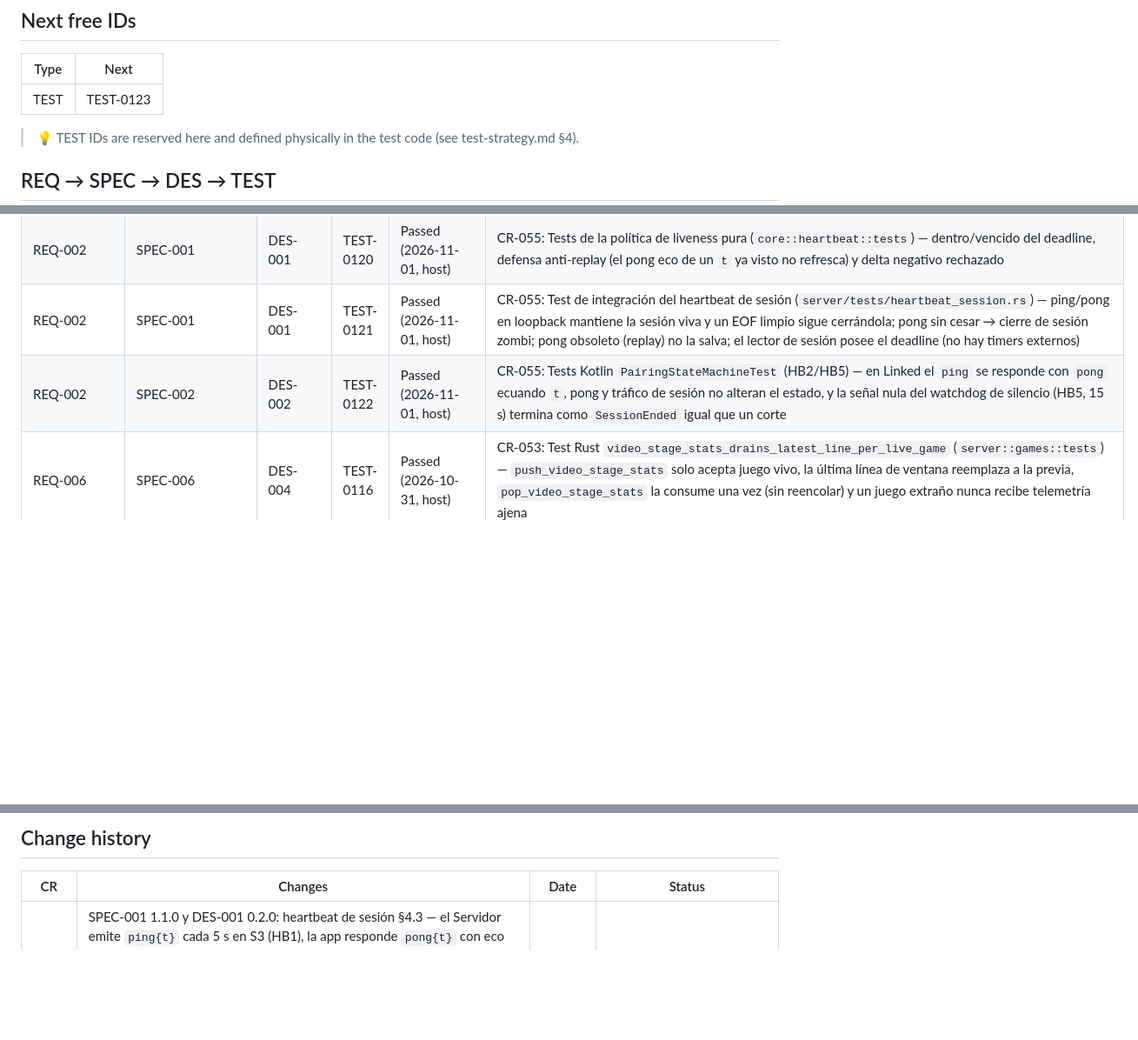
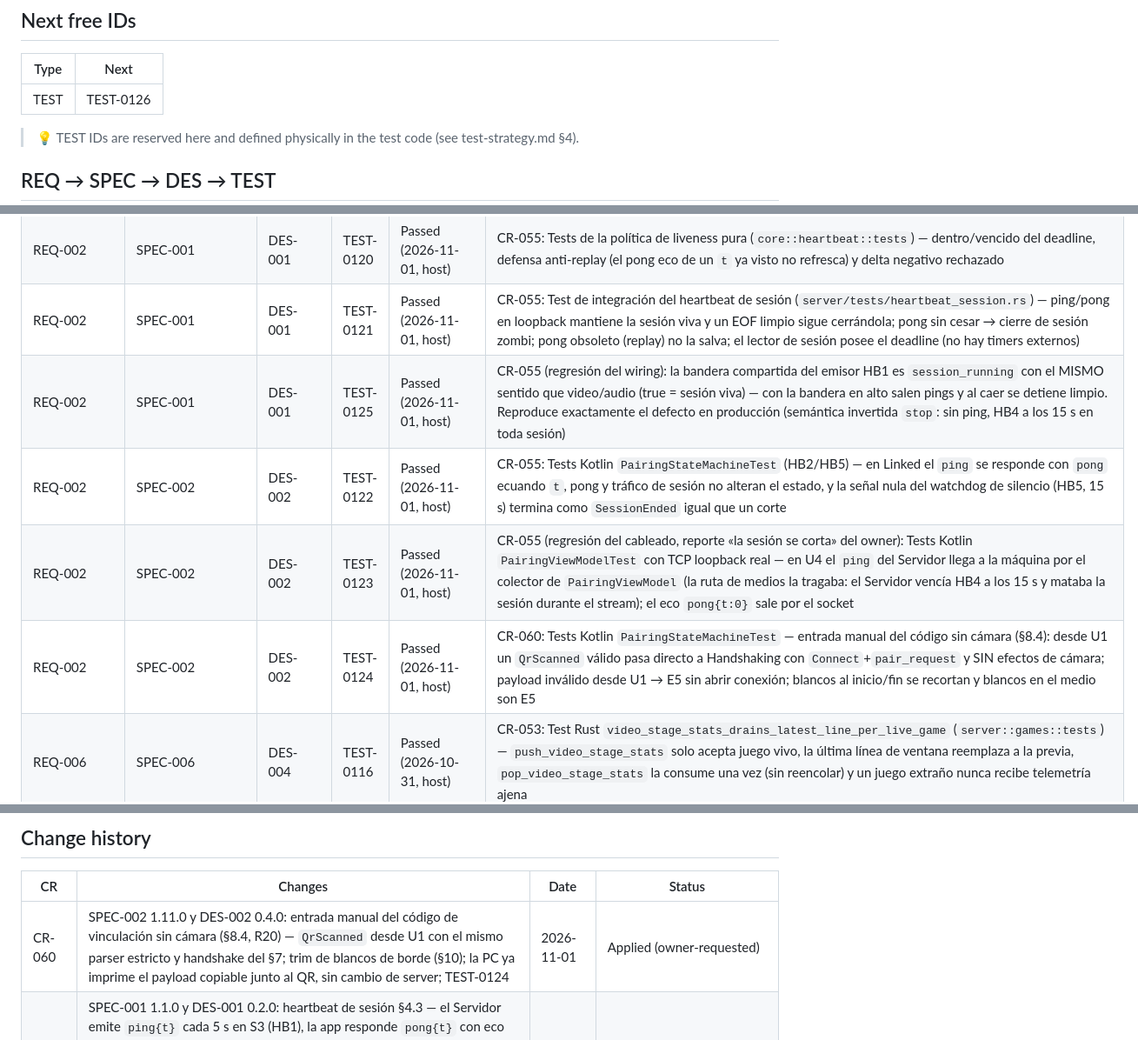
Before and after one commit to Kanin-020/twinpad, a Markdown page: docs/testing/traceability.md, 3 parts joined by grey strips. Shown at 87% size. Drawn GitHub-style; blank space fills up the shorter version.

Commit message:
docs(testing): registrar filas TEST-0123..0125 en la matriz de trazabilidad
- CR-055: TEST-0123 (routing del ping en U4, Kotlin) y TEST-0125 (wiring del
  emisor HB1 con convención running, regresión del corte de sesión).
- CR-060: TEST-0124 (código escrito sin cámara) y fila en el historial de CRs.
- Contador de IDs siguientes → TEST-0126.

```diff
--- a/docs/testing/traceability.md
+++ b/docs/testing/traceability.md
@@ -7,7 +7,7 @@
 
 | Type | Next |
 |---|---|
-| TEST | TEST-0123 |
+| TEST | TEST-0126 |
 
 > 💡 TEST IDs are reserved here and defined physically in the test code (see test-strategy.md §4).
 
@@ -50,7 +50,10 @@
 | REQ-006 | SPEC-006 | DES-004 | TEST-0119 | Passed (2026-10-31, host) | CR-054: Test de integración binario (`server/tests/sdk_media_binary_integration.rs`) — handshake `game_media_start` + AU [header][anexo] sobre el listener loopback: ingestión en `GameRegistry::latest_frame` Y `MediaHub` (AU más reciente ganada), conexión sin juego vivo cerrada tras el handshake sin ingest (§14) y header con `len` sobre el techo cierra el canal dejando intacto el AU previo válido |
 | REQ-002 | SPEC-001 | DES-001 | TEST-0120 | Passed (2026-11-01, host) | CR-055: Tests de la política de liveness pura (`core::heartbeat::tests`) — dentro/vencido del deadline, defensa anti-replay (el pong eco de un `t` ya visto no refresca) y delta negativo rechazado |
 | REQ-002 | SPEC-001 | DES-001 | TEST-0121 | Passed (2026-11-01, host) | CR-055: Test de integración del heartbeat de sesión (`server/tests/heartbeat_session.rs`) — ping/pong en loopback mantiene la sesión viva y un EOF limpio sigue cerrándola; pong sin cesar → cierre de sesión zombi; pong obsoleto (replay) no la salva; el lector de sesión posee el deadline (no hay timers externos) |
+| REQ-002 | SPEC-001 | DES-001 | TEST-0125 | Passed (2026-11-01, host) | CR-055 (regresión del wiring): la bandera compartida del emisor HB1 es `session_running` con el MISMO sentido que video/audio (true = sesión viva) — con la bandera en alto salen pings y al caer se detiene limpio. Reproduce exactamente el defecto en producción (semántica invertida `stop`: sin ping, HB4 a los 15 s en toda sesión) |
 | REQ-002 | SPEC-002 | DES-002 | TEST-0122 | Passed (2026-11-01, host) | CR-055: Tests Kotlin `PairingStateMachineTest` (HB2/HB5) — en Linked el `ping` se responde con `pong` ecuando `t`, pong y tráfico de sesión no alteran el estado, y la señal nula del watchdog de silencio (HB5, 15 s) termina como `SessionEnded` igual que un corte |
+| REQ-002 | SPEC-002 | DES-002 | TEST-0123 | Passed (2026-11-01, host) | CR-055 (regresión del cableado, reporte «la sesión se corta» del owner): Tests Kotlin `PairingViewModelTest` con TCP loopback real — en U4 el `ping` del Servidor llega a la máquina por el colector de `PairingViewModel` (la ruta de medios la tragaba: el Servidor vencía HB4 a los 15 s y mataba la sesión durante el stream); el eco `pong{t:0}` sale por el socket |
+| REQ-002 | SPEC-002 | DES-002 | TEST-0124 | Passed (2026-11-01, host) | CR-060: Tests Kotlin `PairingStateMachineTest` — entrada manual del código sin cámara (§8.4): desde U1 un `QrScanned` válido pasa directo a Handshaking con `Connect`+`pair_request` y SIN efectos de cámara; payload inválido desde U1 → E5 sin abrir conexión; blancos al inicio/fin se recortan y blancos en el medio son E5 |
 | REQ-006 | SPEC-006 | DES-004 | TEST-0116 | Passed (2026-10-31, host) | CR-053: Test Rust `video_stage_stats_drains_latest_line_per_live_game` (`server::games::tests`) — `push_video_stage_stats` solo acepta juego vivo, la última línea de ventana reemplaza a la previa, `pop_video_stage_stats` la consume una vez (sin reencolar) y un juego extraño nunca recibe telemetría ajena |
 | REQ-006 | SPEC-006 | DES-004 | TEST-0117 | Passed (2026-10-31, host) | CR-053: Test Kotlin `VideoStageStatsCodecTest` (wire Android) — decodificación estricta paridad con core (ventana fuera de rango, etapa/evento de catálogo, `avg_us > max_us`, `count < 1`, tupla incompleta, etapa repetida, evento desconocido y línea no JSON → null) y formateo compacto del HUD «pix 210 µs (480 µs) · b64 55 µs (90 µs) · 120 ev»; contenido vacío → línea oculta |
 | REQ-006 | SPEC-006 | DES-004 | TEST-044 | Draft | Reenvío de línea NDJSON desde el Server PC al adaptador Cemu vivo (`server::games::tests::cemu_input_is_forwarded_to_live_adapter_only`) |
@@ -174,6 +177,7 @@
 
 | CR | Changes | Date | Status |
 |---|---|---|---|
+| CR-060 | SPEC-002 1.11.0 y DES-002 0.4.0: entrada manual del código de vinculación sin cámara (§8.4, R20) — `QrScanned` desde U1 con el mismo parser estricto y handshake del §7; trim de blancos de borde (§10); la PC ya imprime el payload copiable junto al QR, sin cambio de server; TEST-0124 | 2026-11-01 | Applied (owner-requested) |
 | CR-055 | SPEC-001 1.1.0 y DES-001 0.2.0: heartbeat de sesión §4.3 — el Servidor emite `ping{t}` cada 5 s en S3 (HB1), la app responde `pong{t}` con eco de `t` (HB2); liveness server-side solo por pong válido con anti-replay (HB3, `core::heartbeat::PongLiveness` pura con paso de reloj) y expiración de sesión zombi a los 15 s sin pong (HB4, el lector tiene el deadline); watchdog de silencio de 15 s en la app (HB5); la expiración es equivalente a un corte sin códigos E (HB6); TEST-0120/0121/0122 | 2026-11-01 | Applied (owner-requested) |
 |---|---|---|---|
 | CR-054 | DES-004 1.17.0: canal media binario Plugin→Servidor en 127.0.0.1:8426 — handshake `game_media_start` (GameMsg nuevo, CR-054) y AU H.264 como [header 32 B LE][anexo] sin base64+JSON (§7.6); ingest idéntica a la NDJSON (`store_access_unit`+`MediaHub::publish`), sin liveness propio y con fallback NDJSON en el hilo de envío de Cemu; peers mixtos compatibles en ambos sentidos; TEST-0118/0119 | 2026-10-31 | Applied (owner-requested) |
```
